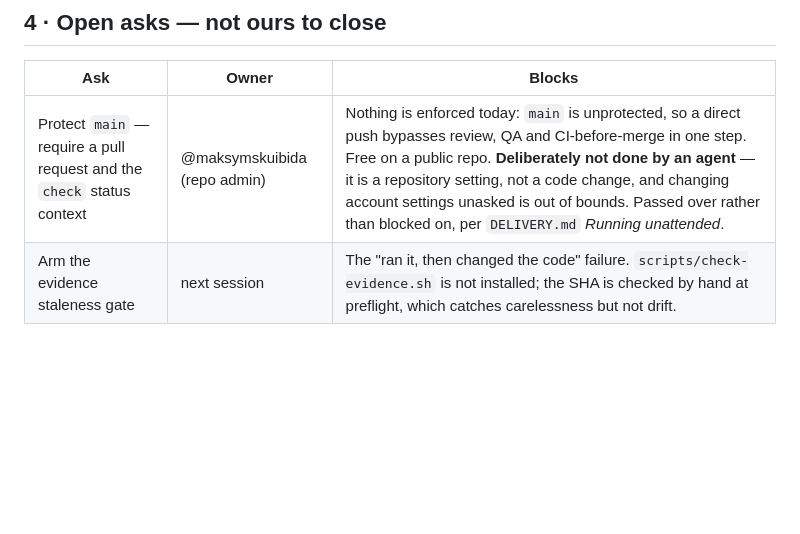
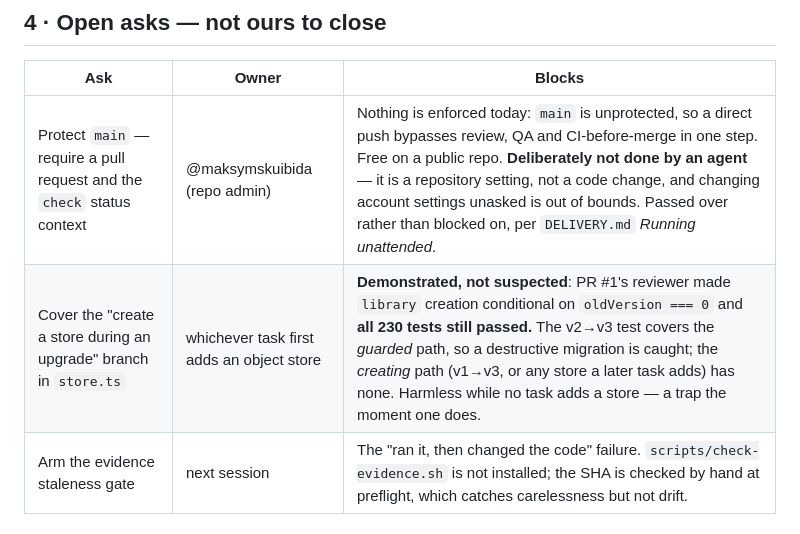
Before and after one commit to maksymskuibida/jsonapi-lens, a Markdown page: docs/STATUS.md, the part around the change. GitHub-like rendering; blank space fills up the shorter version.

```diff
--- a/docs/STATUS.md
+++ b/docs/STATUS.md
@@ -94,4 +94,5 @@ that" — and five of them would have been misattributed.
 | Ask | Owner | Blocks |
 |---|---|---|
 | Protect `main` — require a pull request and the `check` status context | @maksymskuibida (repo admin) | Nothing is enforced today: `main` is unprotected, so a direct push bypasses review, QA and CI-before-merge in one step. Free on a public repo. **Deliberately not done by an agent** — it is a repository setting, not a code change, and changing account settings unasked is out of bounds. Passed over rather than blocked on, per `DELIVERY.md` *Running unattended*. |
+| Cover the "create a store during an upgrade" branch in `store.ts` | whichever task first adds an object store | **Demonstrated, not suspected**: PR #1's reviewer made `library` creation conditional on `oldVersion === 0` and **all 230 tests still passed.** The v2→v3 test covers the *guarded* path, so a destructive migration is caught; the *creating* path (v1→v3, or any store a later task adds) has none. Harmless while no task adds a store — a trap the moment one does. |
 | Arm the evidence staleness gate | next session | The "ran it, then changed the code" failure. `scripts/check-evidence.sh` is not installed; the SHA is checked by hand at preflight, which catches carelessness but not drift. |
```
Also changed, not shown: docs/task-specs/T6.md (+14 -0 lines).
